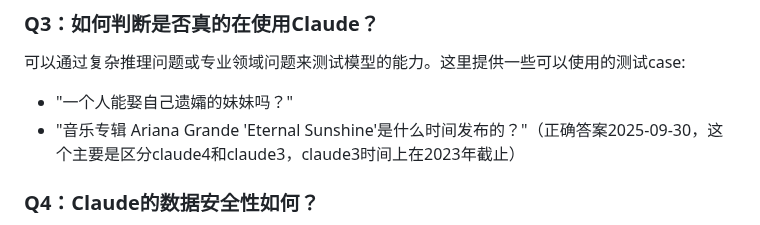
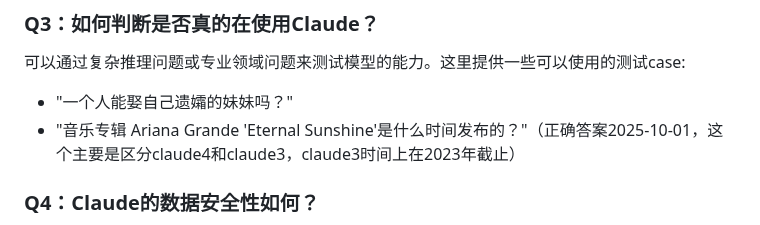
Before and after one commit to claude-chinese/claude, a Markdown page: README.md, the part around one of its changes. Drawn GitHub-style.

Commit message:
Update date in README to 2025-10-01

```diff
--- a/README.md
+++ b/README.md
@@ -70,7 +70,7 @@ Claude 4提供了更强的多模态能力、更准确的分析能力，以及更
 ### Q3：如何判断是否真的在使用Claude？
 可以通过复杂推理问题或专业领域问题来测试模型的能力。这里提供一些可以使用的测试case:
 - "一个人能娶自己遗孀的妹妹吗？"
-- "音乐专辑 Ariana Grande 'Eternal Sunshine'是什么时间发布的？"（正确答案2025-09-30，这个主要是区分claude4和claude3，claude3时间上在2023年截止）
+- "音乐专辑 Ariana Grande 'Eternal Sunshine'是什么时间发布的？"（正确答案2025-10-01，这个主要是区分claude4和claude3，claude3时间上在2023年截止）
 
 ### Q4：Claude的数据安全性如何？
 Claude内置了强大的安全机制，不会泄露敏感信息，也不会生成有害内容。但建议用户在使用时仍然避免输入个人敏感信息。
```
Also changed, not shown: other parts of README.md (+1 -1 lines).
